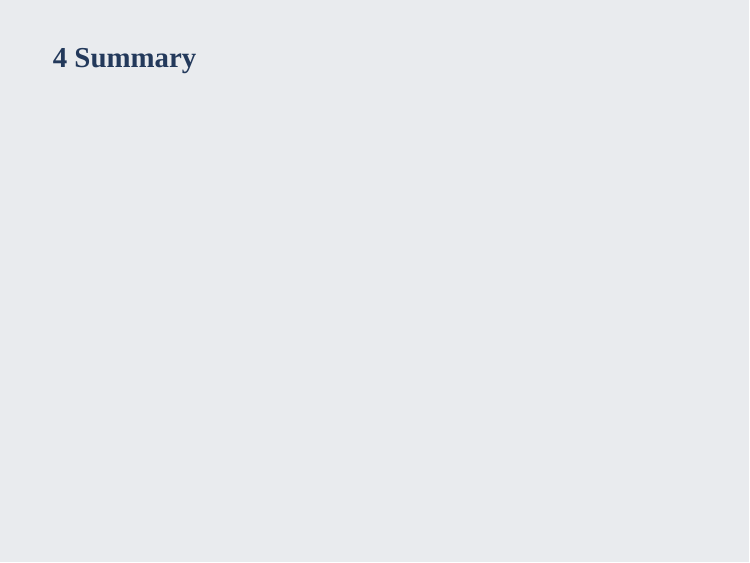
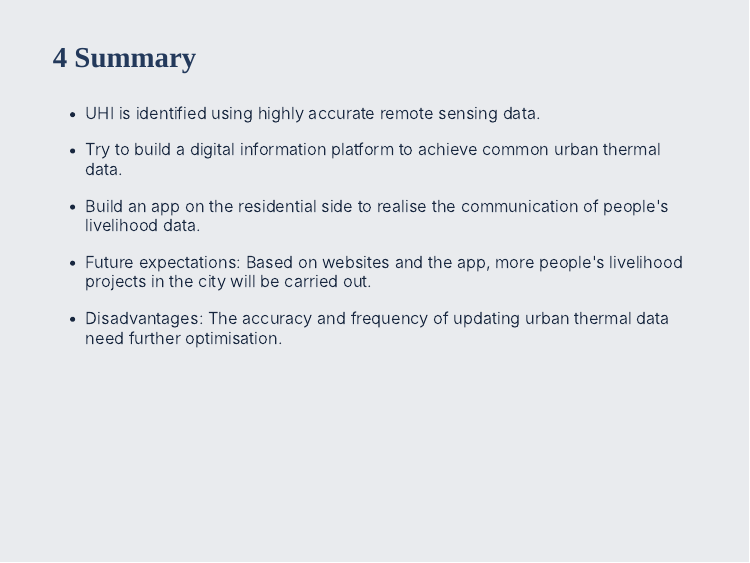
Before and after one commit to UCFNYP0/group_UPNO.1, an R Markdown document (presentation.Rmd): page 20 of 21. The pictures show the slides in the output file presentation.html that the author committed with the source; the slides are laid out offline by our stand-in for remark.js, each with all of its steps uncovered, in fonts that may differ from those the slides ask for, and without slide numbers, shadows or browser add-ons; a font, style sheet, LaTeX package, included part or bibliography that could not be used is replaced or left out.

Commit message:
add the summary

```diff
--- a/presentation.Rmd
+++ b/presentation.Rmd
@@ -379,5 +379,15 @@ knitr::kable(head(other), format = 'html')
 
 ---
 ### 4 Summary
+- UHI is identified using highly accurate remote sensing data.
+
+- Try to build a digital information platform to achieve common urban thermal data.
+
+- Build an app on the residential side to realise the communication of people's livelihood data.
+
+- Future expectations: Based on websites and the app, more people's livelihood projects in the city will be carried out.
+
+- Disadvantages: The accuracy and frequency of updating urban thermal data need further optimisation.
+
 ---
 ### References
```
Also changed, not shown: presentation.html.
